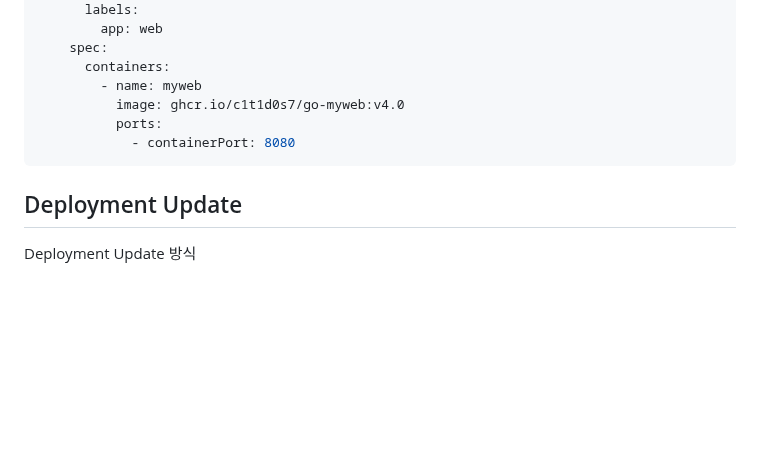
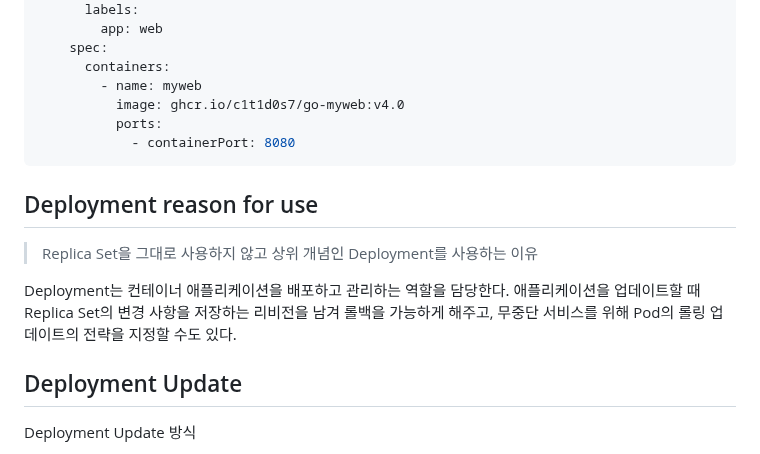
Before and after one commit to ddung1203/TIL, a Markdown page: k8s/12_Deployment.md, the part around the change. Rendered like a GitHub page; blank space fills up the shorter version.

Commit message:
[ADD] Deployment reason for use

````diff
--- a/k8s/12_Deployment.md
+++ b/k8s/12_Deployment.md
@@ -95,6 +95,13 @@ spec:
             - containerPort: 8080
 ```
 
+## Deployment reason for use
+
+> Replica Set을 그대로 사용하지 않고 상위 개념인 Deployment를 사용하는 이유
+
+Deployment는 컨테이너 애플리케이션을 배포하고 관리하는 역할을 담당한다. 애플리케이션을 업데이트할 때 Replica Set의 변경 사항을 저장하는 리비전을 남겨 롤백을 가능하게 해주고, 무중단 서비스를 위해 Pod의 롤링 업데이트의 전략을 지정할 수도 있다.
+
+
 ## Deployment Update
 Deployment Update 방식
 
````
